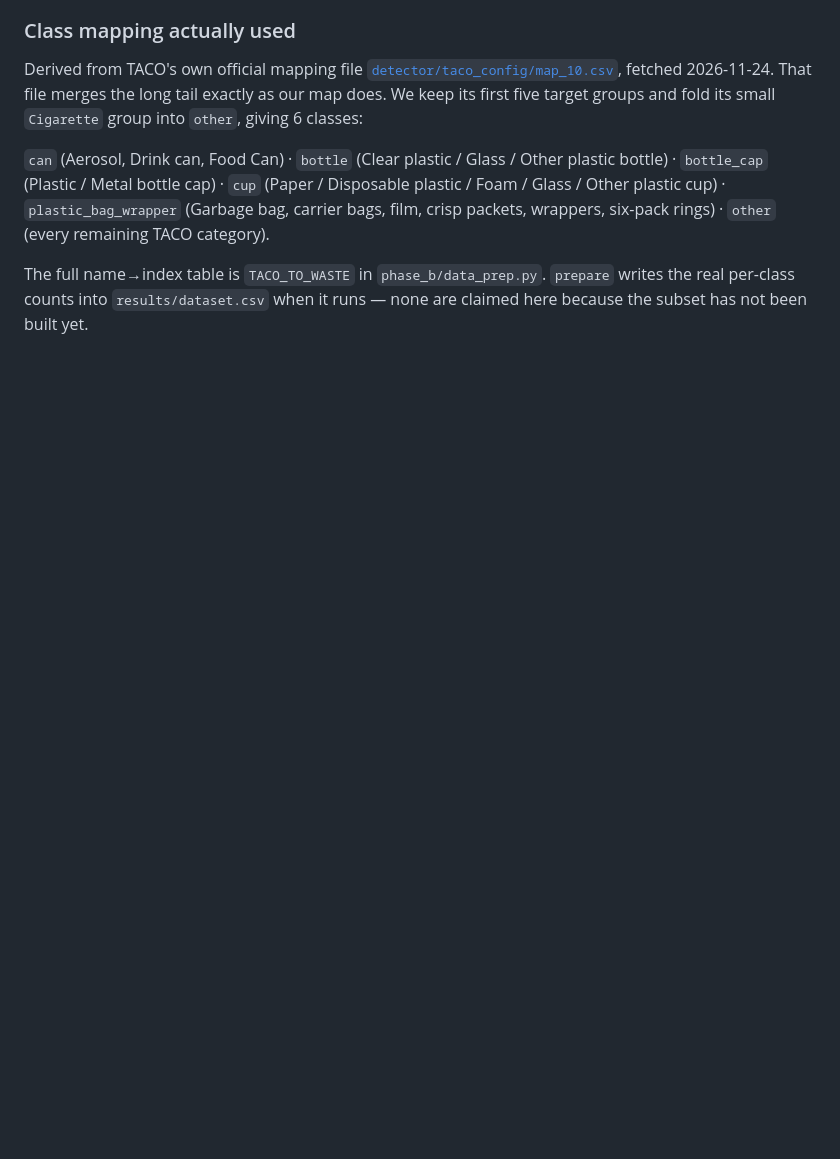
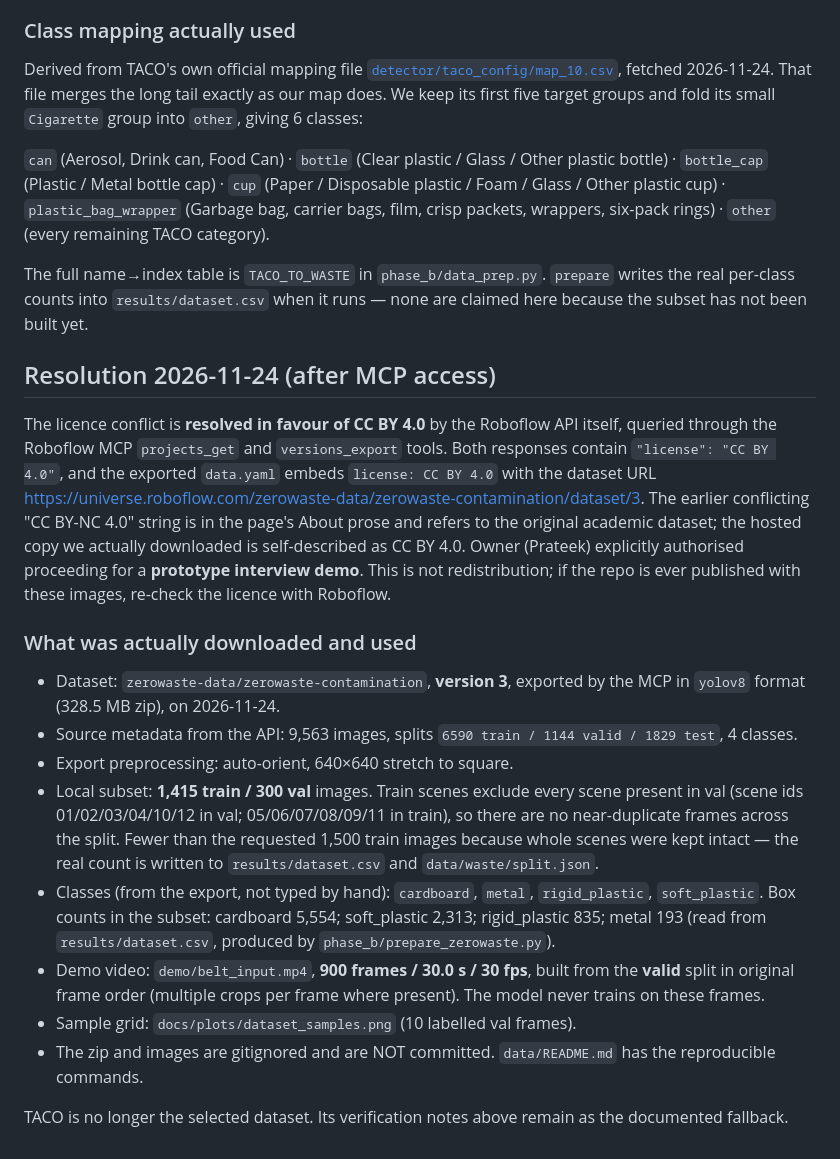
Before and after one commit to pkbros/CUDA-accelerated-waste-detection-pipeline, a Markdown page: docs/data_sources.md, the part around the change. Rendered like a GitHub page; blank space fills up the shorter version.

```diff
--- a/docs/data_sources.md
+++ b/docs/data_sources.md
@@ -94,3 +94,43 @@ Disposable plastic / Foam / Glass / Other plastic cup) · `plastic_bag_wrapper`
 The full name→index table is `TACO_TO_WASTE` in `phase_b/data_prep.py`.
 `prepare` writes the real per-class counts into `results/dataset.csv` when it
 runs — none are claimed here because the subset has not been built yet.
+
+
+## Resolution 2026-11-24 (after MCP access)
+
+The licence conflict is **resolved in favour of CC BY 4.0** by the Roboflow API
+itself, queried through the Roboflow MCP `projects_get` and `versions_export`
+tools. Both responses contain `"license": "CC BY 4.0"`, and the exported
+`data.yaml` embeds `license: CC BY 4.0` with the dataset URL
+<https://universe.roboflow.com/zerowaste-data/zerowaste-contamination/dataset/3>.
+The earlier conflicting "CC BY-NC 4.0" string is in the page's About prose and
+refers to the original academic dataset; the hosted copy we actually downloaded
+is self-described as CC BY 4.0. Owner (Prateek) explicitly authorised proceeding
+for a **prototype interview demo**. This is not redistribution; if the repo is
+ever published with these images, re-check the licence with Roboflow.
+
+### What was actually downloaded and used
+
+- Dataset: `zerowaste-data/zerowaste-contamination`, **version 3**, exported by
+  the MCP in `yolov8` format (328.5 MB zip), on 2026-11-24.
+- Source metadata from the API: 9,563 images, splits `6590 train / 1144 valid /
+  1829 test`, 4 classes.
+- Export preprocessing: auto-orient, 640×640 stretch to square.
+- Local subset: **1,415 train / 300 val** images. Train scenes exclude every
+  scene present in val (scene ids 01/02/03/04/10/12 in val; 05/06/07/08/09/11
+  in train), so there are no near-duplicate frames across the split. Fewer than
+  the requested 1,500 train images because whole scenes were kept intact — the
+  real count is written to `results/dataset.csv` and `data/waste/split.json`.
+- Classes (from the export, not typed by hand): `cardboard`, `metal`,
+  `rigid_plastic`, `soft_plastic`. Box counts in the subset:
+  cardboard 5,554; soft_plastic 2,313; rigid_plastic 835; metal 193
+  (read from `results/dataset.csv`, produced by `phase_b/prepare_zerowaste.py`).
+- Demo video: `demo/belt_input.mp4`, **900 frames / 30.0 s / 30 fps**, built from
+  the **valid** split in original frame order (multiple crops per frame where
+  present). The model never trains on these frames.
+- Sample grid: `docs/plots/dataset_samples.png` (10 labelled val frames).
+- The zip and images are gitignored and are NOT committed. `data/README.md` has
+  the reproducible commands.
+
+TACO is no longer the selected dataset. Its verification notes above remain as
+the documented fallback.
```
Also changed, not shown: data/README.md (+3 -1 lines), docs/plots/dataset_samples.png (added), 5 other files.
